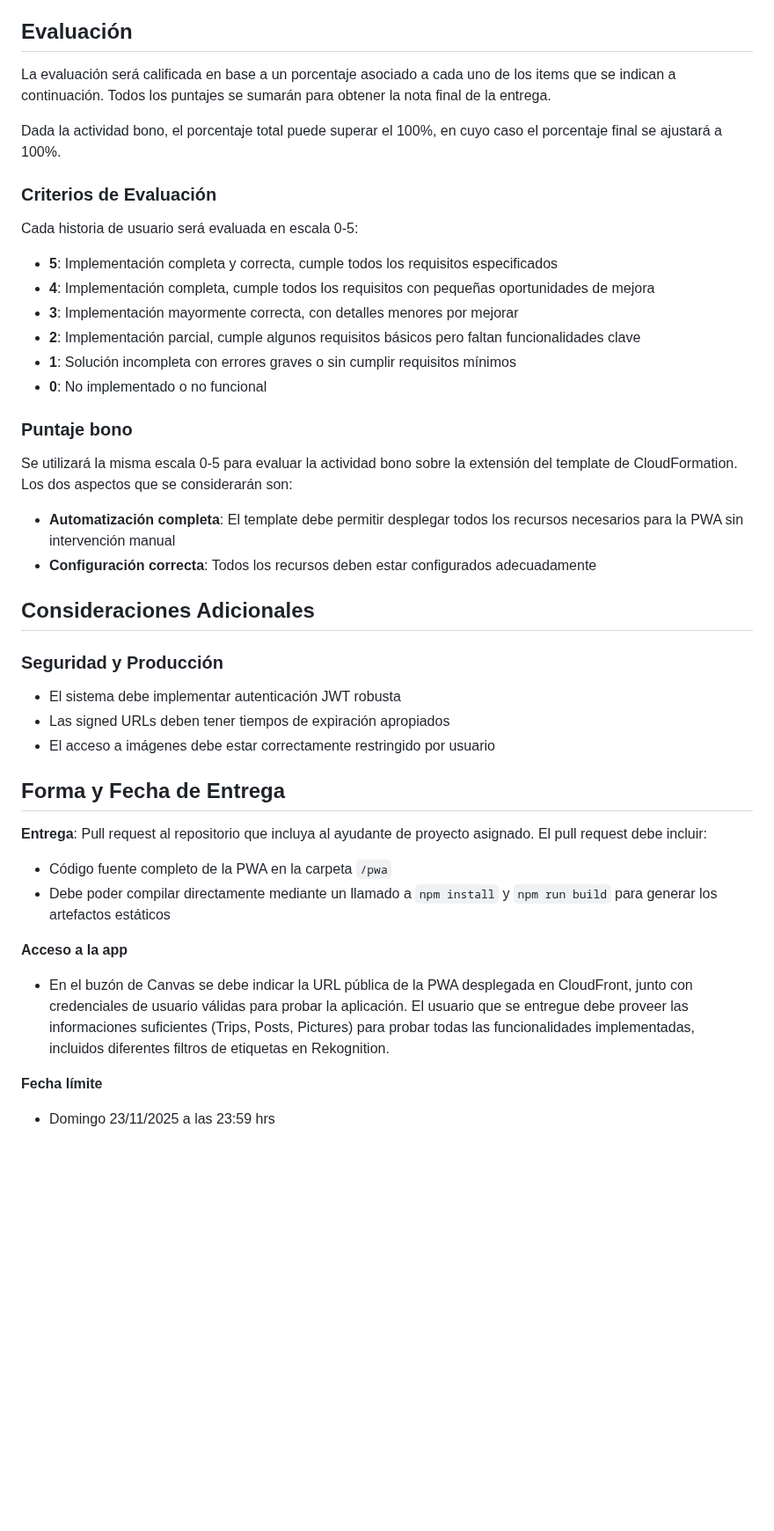
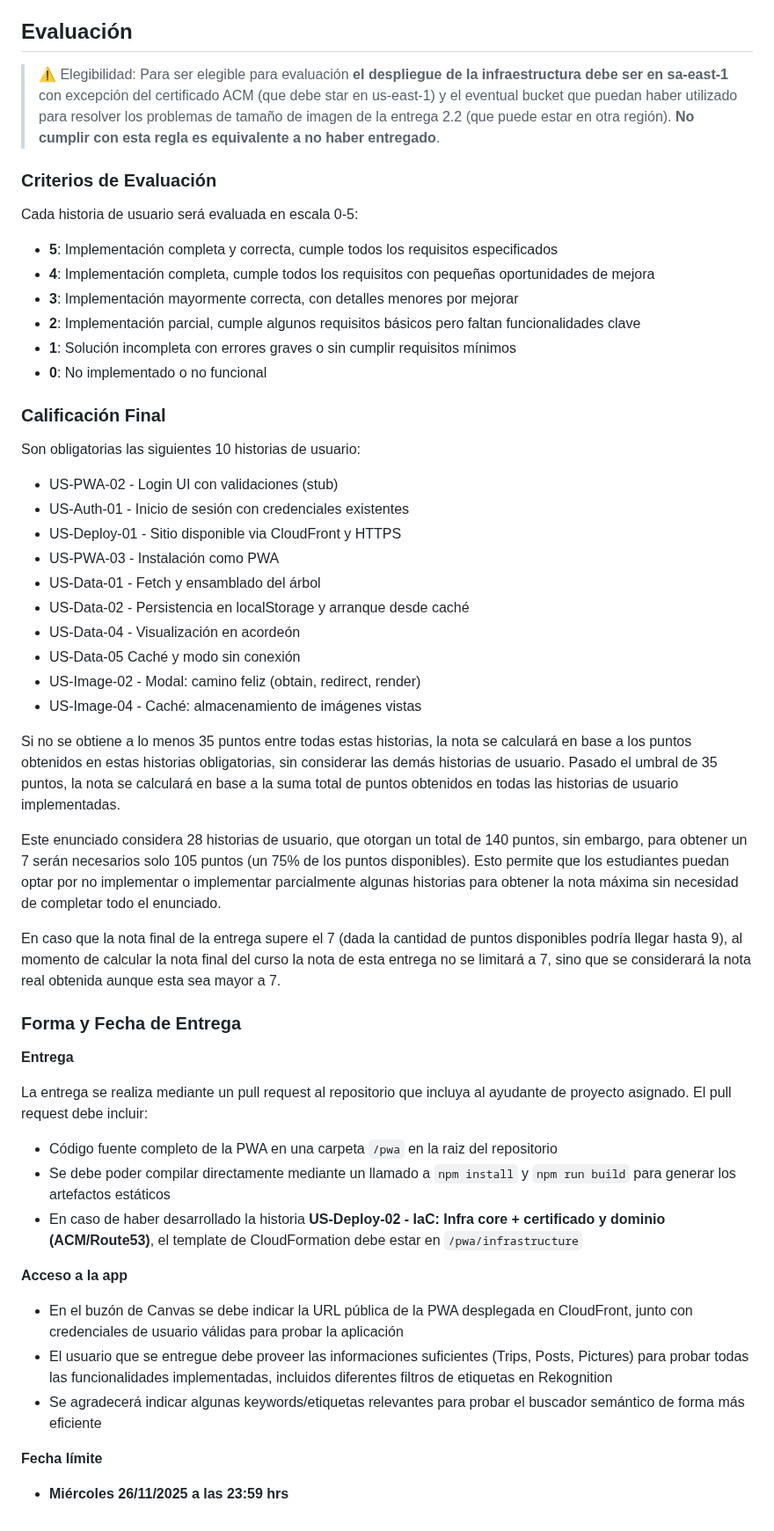
Before and after one commit to Aplicaciones-Moviles-202520/project-base, a Markdown page: docs/entrega-2.3/enunciado.md, the part around one of its changes. Shown at 88% size. Drawn GitHub-style; blank space fills up the shorter version.

Commit message:
Enunciado entrega 2.3

```diff
--- a/docs/entrega-2.3/enunciado.md
+++ b/docs/entrega-2.3/enunciado.md
@@ -418,9 +480,7 @@ Objetivo: Implementar la sección de "Explorador de etiquetas". Esta sección pe
 
 ## Evaluación
 
-La evaluación será calificada en base a un porcentaje asociado a cada uno de los items que se indican a continuación. Todos los puntajes se sumarán para obtener la nota final de la entrega.
-
-Dada la actividad bono, el porcentaje total puede superar el 100%, en cuyo caso el porcentaje final se ajustará a 100%.
+> ⚠️ Elegibilidad: Para ser elegible para evaluación **el despliegue de la infraestructura debe ser en sa-east-1** con excepción del certificado ACM (que debe star en us-east-1) y el eventual bucket que puedan haber utilizado para resolver los problemas de tamaño de imagen de la entrega 2.2 (que puede estar en otra región). **No cumplir con esta regla es equivalente a no haber entregado**.
 
 ### Criterios de Evaluación
 
@@ -433,32 +493,42 @@ Cada historia de usuario será evaluada en escala 0-5:
 - **1**: Solución incompleta con errores graves o sin cumplir requisitos mínimos
 - **0**: No implementado o no funcional
 
-### Puntaje bono
+### Calificación Final
 
-Se utilizará la misma escala 0-5 para evaluar la actividad bono sobre la extensión del template de CloudFormation. Los dos aspectos que se considerarán son:
+Son obligatorias las siguientes 10 historias de usuario:
 
-- **Automatización completa**: El template debe permitir desplegar todos los recursos necesarios para la PWA sin intervención manual
-- **Configuración correcta**: Todos los recursos deben estar configurados adecuadamente
+- US-PWA-02 - Login UI con validaciones (stub)
+- US-Auth-01 - Inicio de sesión con credenciales existentes
+- US-Deploy-01 - Sitio disponible via CloudFront y HTTPS
+- US-PWA-03 - Instalación como PWA
+- US-Data-01 - Fetch y ensamblado del árbol
+- US-Data-02 - Persistencia en localStorage y arranque desde caché
+- US-Data-04 - Visualización en acordeón
+- US-Data-05 Caché y modo sin conexión
+- US-Image-02 - Modal: camino feliz (obtain, redirect, render)
+- US-Image-04 - Caché: almacenamiento de imágenes vistas
 
-## Consideraciones Adicionales
+Si no se obtiene a lo menos 35 puntos entre todas estas historias, la nota se calculará en base a los puntos obtenidos en estas historias obligatorias, sin considerar las demás historias de usuario. Pasado el umbral de 35 puntos, la nota se calculará en base a la suma total de puntos obtenidos en todas las historias de usuario implementadas.
 
-### Seguridad y Producción
+Este enunciado considera 28 historias de usuario, que otorgan un total de 140 puntos, sin embargo, para obtener un 7 serán necesarios solo 105 puntos (un 75% de los puntos disponibles). Esto permite que los estudiantes puedan optar por no implementar o implementar parcialmente algunas historias para obtener la nota máxima sin necesidad de completar todo el enunciado.
 
-- El sistema debe implementar autenticación JWT robusta
-- Las signed URLs deben tener tiempos de expiración apropiados
-- El acceso a imágenes debe estar correctamente restringido por usuario
+En caso que la nota final de la entrega supere el 7 (dada la cantidad de puntos disponibles podría llegar hasta 9), al momento de calcular la nota final del curso la nota de esta entrega no se limitará a 7, sino que se considerará la nota real obtenida aunque esta sea mayor a 7.
 
-## Forma y Fecha de Entrega
+### Forma y Fecha de Entrega
 
-**Entrega**: Pull request al repositorio que incluya al ayudante de proyecto asignado. El pull request debe incluir:
+**Entrega**
 
-- Código fuente completo de la PWA en la carpeta `/pwa`
-- Debe poder compilar directamente mediante un llamado a `npm install` y `npm run build` para generar los artefactos estáticos
+La entrega se realiza mediante un pull request al repositorio que incluya al ayudante de proyecto asignado. El pull request debe incluir:
+- Código fuente completo de la PWA en una carpeta `/pwa` en la raiz del repositorio
+- Se debe poder compilar directamente mediante un llamado a `npm install` y `npm run build` para generar los artefactos estáticos
+- En caso de haber desarrollado la historia **US-Deploy-02 - IaC: Infra core + certificado y dominio (ACM/Route53)**, el template de CloudFormation debe estar en `/pwa/infrastructure`
 
 **Acceso a la app**
 
-- En el buzón de Canvas se debe indicar la URL pública de la PWA desplegada en CloudFront, junto con credenciales de usuario válidas para probar la aplicación. El usuario que se entregue debe proveer las informaciones suficientes (Trips, Posts, Pictures) para probar todas las funcionalidades implementadas, incluidos diferentes filtros de etiquetas en Rekognition.
+- En el buzón de Canvas se debe indicar la URL pública de la PWA desplegada en CloudFront, junto con credenciales de usuario válidas para probar la aplicación
+- El usuario que se entregue debe proveer las informaciones suficientes (Trips, Posts, Pictures) para probar todas las funcionalidades implementadas, incluidos diferentes filtros de etiquetas en Rekognition
+- Se agradecerá indicar algunas keywords/etiquetas relevantes para probar el buscador semántico de forma más eficiente
 
 **Fecha límite**
 
-- Domingo 23/11/2025 a las 23:59 hrs
+- **Miércoles 26/11/2025 a las 23:59 hrs**
```
Also changed, not shown: other parts of docs/entrega-2.3/enunciado.md (+113 -51 lines).
